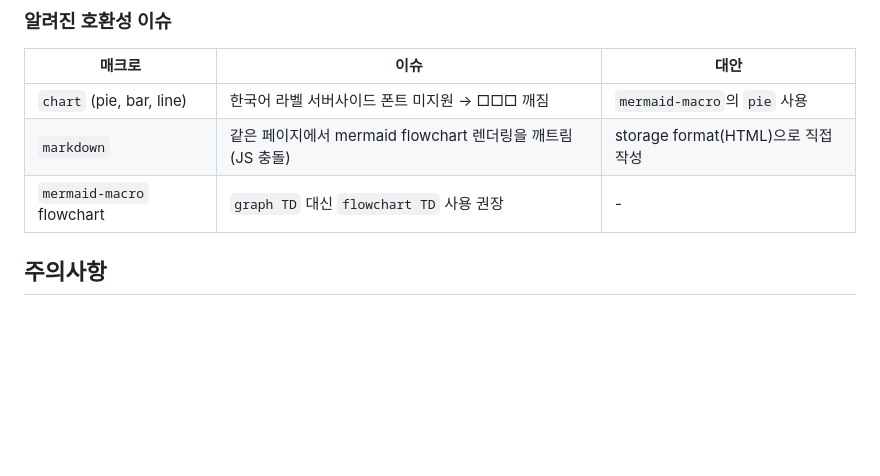
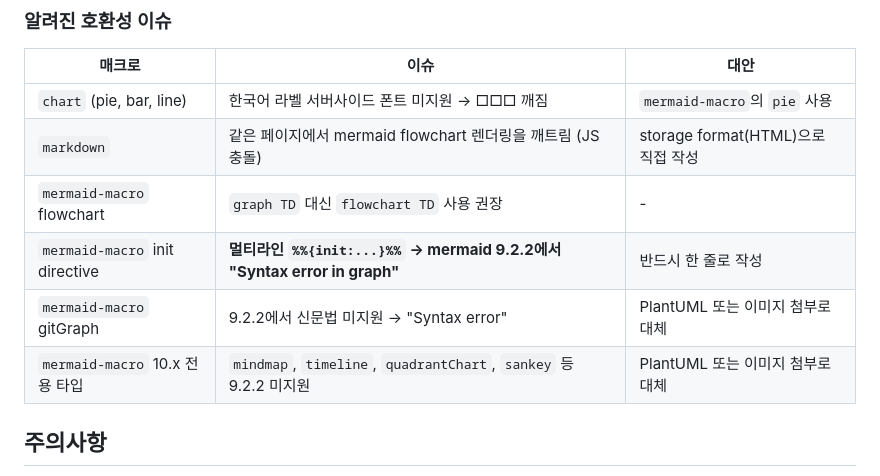
Before and after one commit to BEOKS/nds, a Markdown page: skills/gabia-dev-mcp-confluence/SKILL.md, the part around one of its changes. GitHub-like rendering; blank space fills up the shorter version.

```diff
--- a/skills/gabia-dev-mcp-confluence/SKILL.md
+++ b/skills/gabia-dev-mcp-confluence/SKILL.md
@@ -388,6 +380,9 @@ python3 scripts/confluence_cli.py upload \
 | `chart` (pie, bar, line) | 한국어 라벨 서버사이드 폰트 미지원 → □□□ 깨짐 | `mermaid-macro`의 `pie` 사용 |
 | `markdown` | 같은 페이지에서 mermaid flowchart 렌더링을 깨트림 (JS 충돌) | storage format(HTML)으로 직접 작성 |
 | `mermaid-macro` flowchart | `graph TD` 대신 `flowchart TD` 사용 권장 | - |
+| `mermaid-macro` init directive | **멀티라인 `%%{init:...}%%` → mermaid 9.2.2에서 "Syntax error in graph"** | 반드시 한 줄로 작성 |
+| `mermaid-macro` gitGraph | 9.2.2에서 신문법 미지원 → "Syntax error" | PlantUML 또는 이미지 첨부로 대체 |
+| `mermaid-macro` 10.x 전용 타입 | `mindmap`, `timeline`, `quadrantChart`, `sankey` 등 9.2.2 미지원 | PlantUML 또는 이미지 첨부로 대체 |
 
 ## 주의사항
 
```
Also changed, not shown: other parts of skills/gabia-dev-mcp-confluence/SKILL.md (+15 -23 lines).
